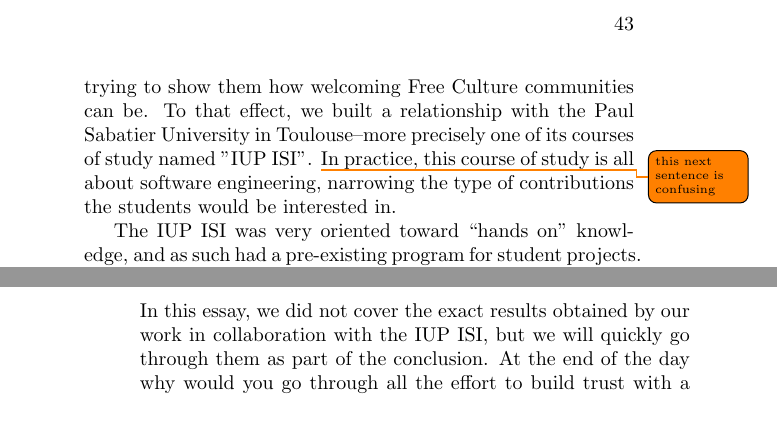
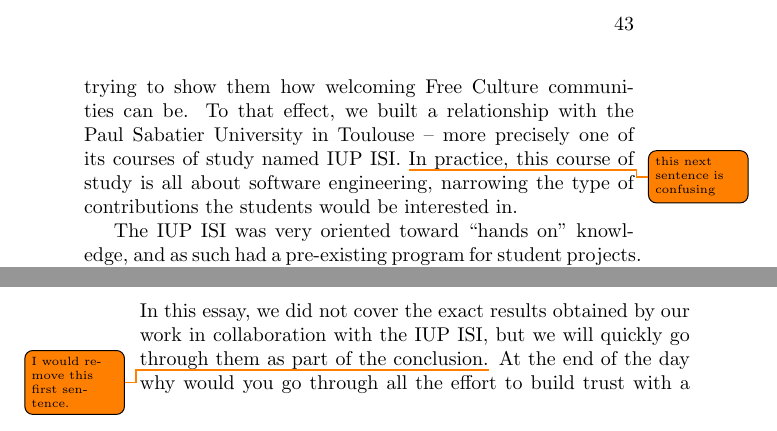
Before and after one commit to Open-Advice/Open-Advice, a LaTeX thesis (Open-Advice.tex, which reads mentoringrecruiting/KevinOttens.tex): two parts of pages 53 and 56 of 336, joined at a grey line, cut so that both start at the same text. Compiled offline with pdfLaTeX.

Commit message:
more small edits

```diff
--- a/mentoringrecruiting/KevinOttens.tex
+++ b/mentoringrecruiting/KevinOttens.tex
@@ -30,8 +30,8 @@ not foresee but had to deal with while looking for an answer to this question.
 Really, it all starts by reaching out to the students themselves, and for that,
 the best way is still to get to their universities, trying to show them how
 welcoming Free Culture communities can be. To that effect, we built a
-relationship with the Paul Sabatier University in Toulouse--more precisely one
-of its courses of study named "IUP ISI". \todo{this next sentence is confusing}In practice, this course of study is all
+relationship with the Paul Sabatier University in Toulouse -- more precisely one
+of its courses of study named IUP ISI. \todo{this next sentence is confusing}In practice, this course of study is all
 about software engineering, narrowing the type of contributions the students
 would be interested in.
 
@@ -129,7 +129,7 @@ be better fulfilled.
 \section*{Conclusion}
 In this essay, we did not cover the exact results obtained by our work in
 collaboration with the IUP ISI, but we will quickly go through them as part of
-the conclusion. At the end of the day why would you go through all the effort
+the conclusion.\todo{I would remove this first sentence.} At the end of the day why would you go through all the effort
 to build trust with a university and step outside of your comfort zone by
 improving your teaching? Well, it really boils down to the initial question we
 tried to answer:
```
Also changed, not shown: mentoringrecruiting/KevinOttens.tex (2 more changed lines).
